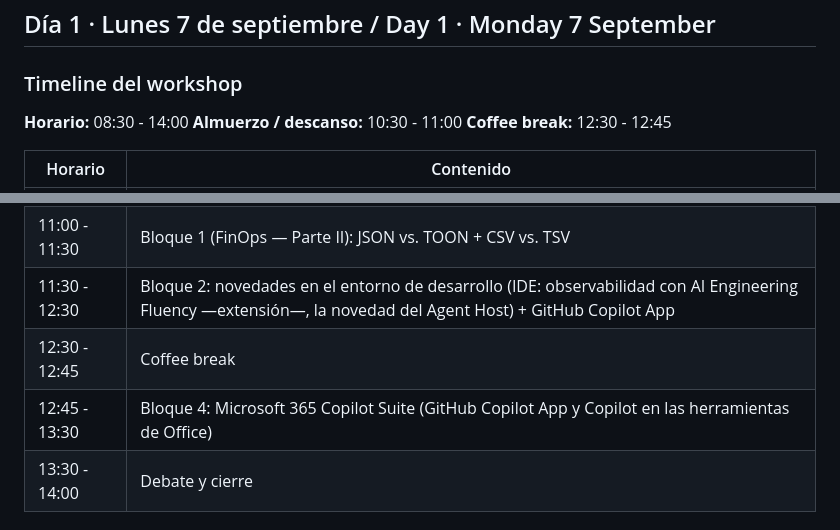
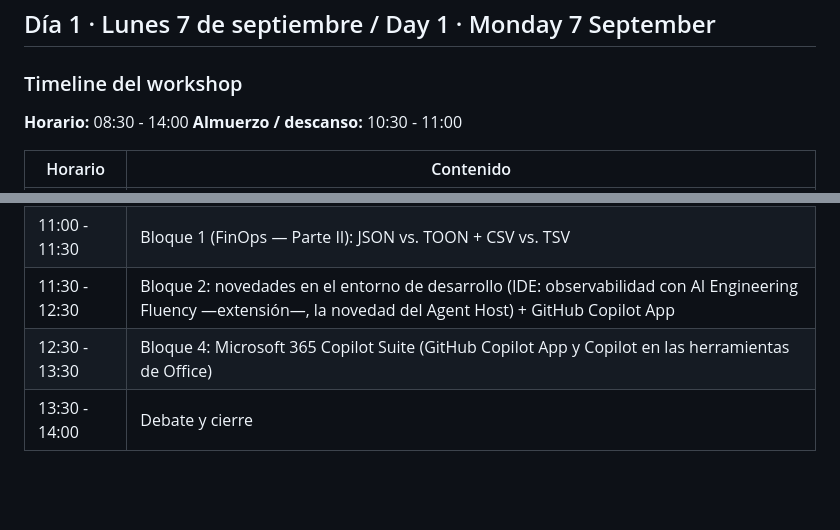
Before and after one commit to dshahrasebi/tercera-workshop-ia, a Markdown page: README.md, 2 parts joined by grey strips. Drawn GitHub-style; blank space fills up the shorter version.

Commit message:
docs: remove coffee break, extend Bloque 4 to start at 12:30
Co-authored-by: Copilot App <223556219+Copilot@users.noreply.github.com>

```diff
--- a/README.md
+++ b/README.md
@@ -57,7 +57,6 @@ The workshop should help each audience choose better tools, models and working p
 
 **Horario:** 08:30 - 14:00
 **Almuerzo / descanso:** 10:30 - 11:00
-**Coffee break:** 12:30 - 12:45
 
 | Horario | Contenido |
 |---|---|
@@ -66,8 +65,7 @@ The workshop should help each audience choose better tools, models and working p
 | 10:30 - 11:00 | Almuerzo / descanso |
 | 11:00 - 11:30 | Bloque 1 (FinOps — Parte II): JSON vs. TOON + CSV vs. TSV |
 | 11:30 - 12:30 | Bloque 2: novedades en el entorno de desarrollo (IDE: observabilidad con AI Engineering Fluency —extensión—, la novedad del Agent Host) + GitHub Copilot App |
-| 12:30 - 12:45 | Coffee break |
-| 12:45 - 13:30 | Bloque 4: Microsoft 365 Copilot Suite (GitHub Copilot App y Copilot en las herramientas de Office) |
+| 12:30 - 13:30 | Bloque 4: Microsoft 365 Copilot Suite (GitHub Copilot App y Copilot en las herramientas de Office) |
 | 13:30 - 14:00 | Debate y cierre |
 
 #### El workshop se apoya en evidencia interna
```
